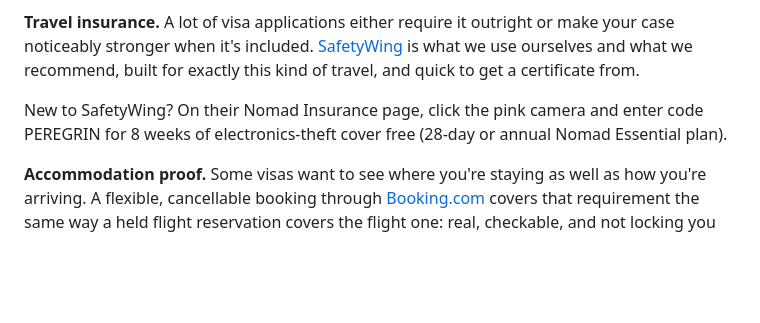
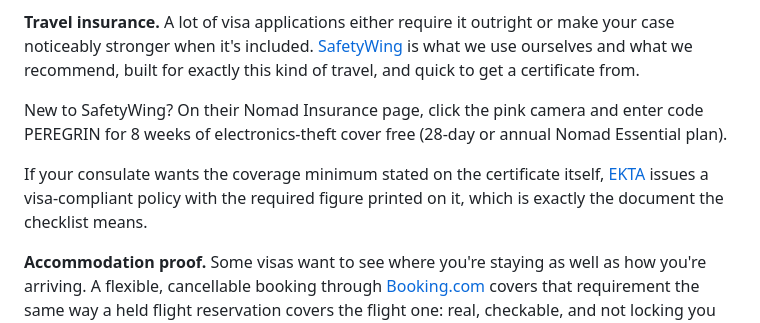
Before and after one commit to lc-peregrin/peregrin-demo, a Markdown page: content/blog/flight-itinerary-for-visa-application.md, the part around the change. Drawn GitHub-style; blank space fills up the shorter version.

```diff
--- a/content/blog/flight-itinerary-for-visa-application.md
+++ b/content/blog/flight-itinerary-for-visa-application.md
@@ -80,6 +80,8 @@ While you've got the visa paperwork open, two other boxes are worth ticking at t
 
 New to SafetyWing? On their Nomad Insurance page, click the pink camera and enter code PEREGRIN for 8 weeks of electronics-theft cover free (28-day or annual Nomad Essential plan).
 
+If your consulate wants the coverage minimum stated on the certificate itself, [EKTA](EKTA_LINK) issues a visa-compliant policy with the required figure printed on it, which is exactly the document the checklist means.
+
 **Accommodation proof.** Some visas want to see where you're staying as well as how you're arriving. A flexible, cancellable booking through [Booking.com](#) covers that requirement the same way a held flight reservation covers the flight one: real, checkable, and not locking you into anything before you actually need to be.
 
 ## FAQ
```
Also changed, not shown: content/blog/return-flight-ticket-for-visa-application.md (+1 -0 lines).
